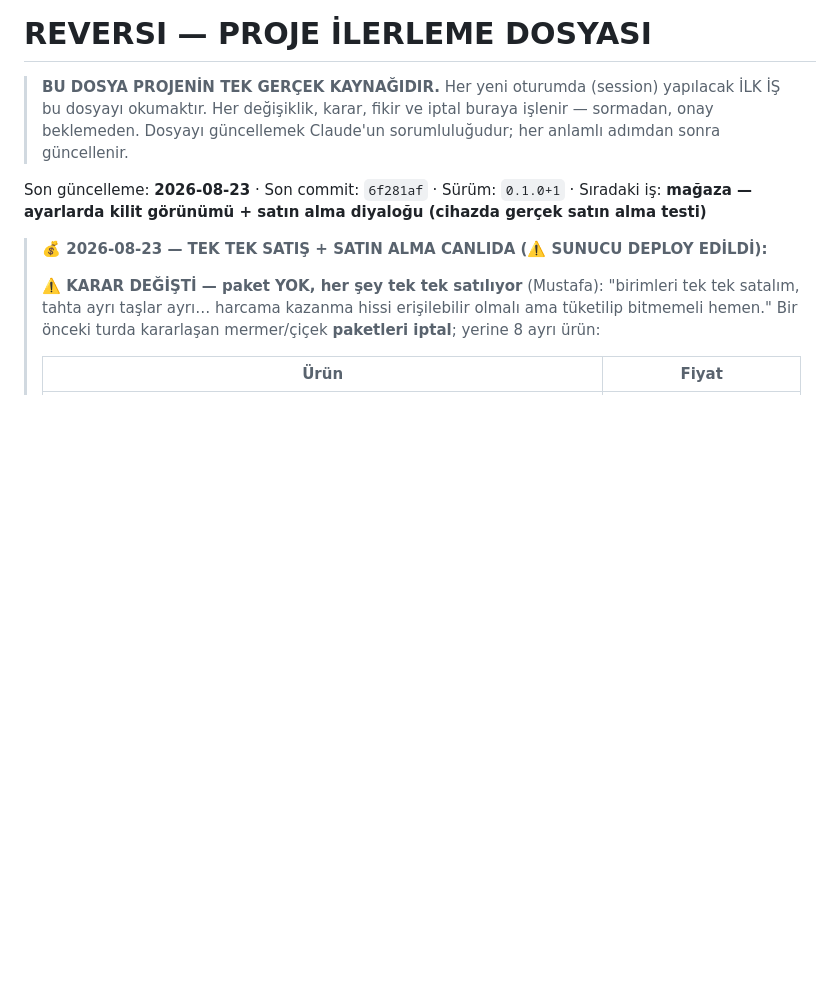
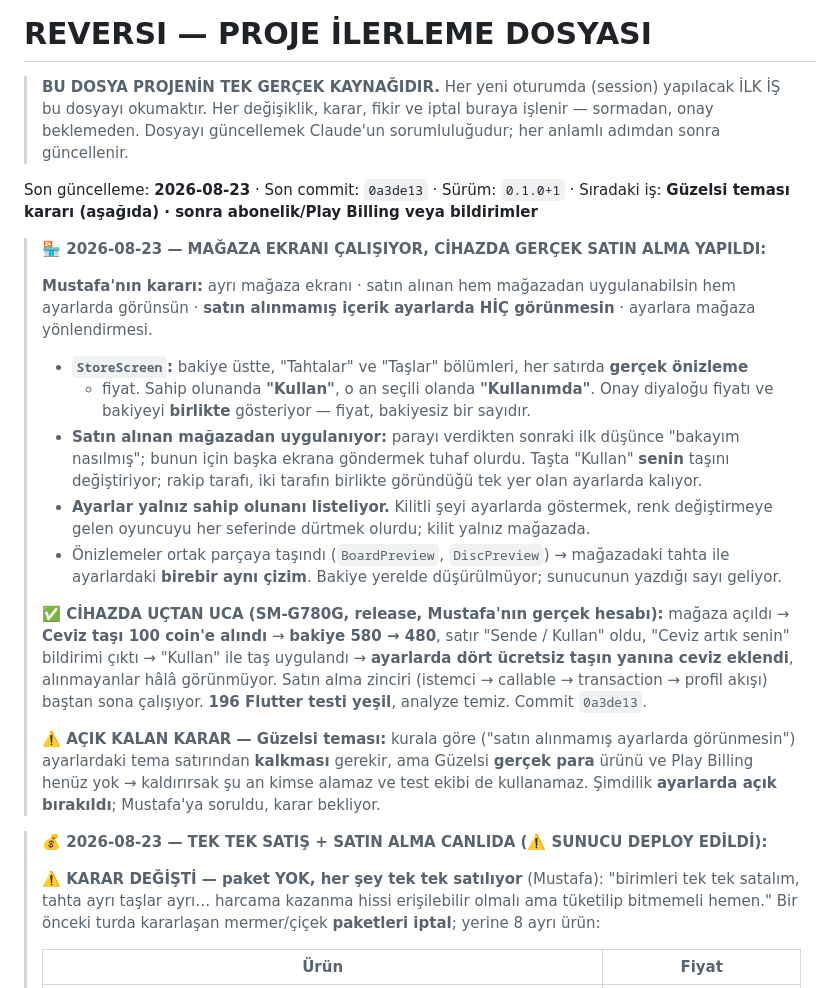
Before and after one commit to mkarakas61/Reversi, a Markdown page: PROGRESS.md, the part around the change. Rendered like a GitHub page; blank space fills up the shorter version.

Commit message:
PROGRESS: mağaza ekranı + cihazda gerçek satın alma
Co-Authored-By: Claude Opus 5 <noreply@anthropic.com>

```diff
--- a/PROGRESS.md
+++ b/PROGRESS.md
@@ -5,7 +5,34 @@
 > Her değişiklik, karar, fikir ve iptal buraya işlenir — sormadan, onay beklemeden.
 > Dosyayı güncellemek Claude'un sorumluluğudur; her anlamlı adımdan sonra güncellenir.
 
-Son güncelleme: **2026-08-23** · Son commit: `6f281af` · Sürüm: `0.1.0+1` · Sıradaki iş: **mağaza — ayarlarda kilit görünümü + satın alma diyaloğu (cihazda gerçek satın alma testi)**
+Son güncelleme: **2026-08-23** · Son commit: `0a3de13` · Sürüm: `0.1.0+1` · Sıradaki iş: **Güzelsi teması kararı (aşağıda) · sonra abonelik/Play Billing veya bildirimler**
+
+> **🏪 2026-08-23 — MAĞAZA EKRANI ÇALIŞIYOR, CİHAZDA GERÇEK SATIN ALMA YAPILDI:**
+>
+> **Mustafa'nın kararı:** ayrı mağaza ekranı · satın alınan hem mağazadan uygulanabilsin hem ayarlarda
+> görünsün · **satın alınmamış içerik ayarlarda HİÇ görünmesin** · ayarlara mağaza yönlendirmesi.
+>
+> - **`StoreScreen`:** bakiye üstte, "Tahtalar" ve "Taşlar" bölümleri, her satırda **gerçek önizleme**
+>   + fiyat. Sahip olunanda **"Kullan"**, o an seçili olanda **"Kullanımda"**. Onay diyaloğu fiyatı ve
+>   bakiyeyi **birlikte** gösteriyor — fiyat, bakiyesiz bir sayıdır.
+> - **Satın alınan mağazadan uygulanıyor:** parayı verdikten sonraki ilk düşünce "bakayım nasılmış";
+>   bunun için başka ekrana göndermek tuhaf olurdu. Taşta "Kullan" **senin** taşını değiştiriyor;
+>   rakip tarafı, iki tarafın birlikte göründüğü tek yer olan ayarlarda kalıyor.
+> - **Ayarlar yalnız sahip olunanı listeliyor.** Kilitli şeyi ayarlarda göstermek, renk değiştirmeye
+>   gelen oyuncuyu her seferinde dürtmek olurdu; kilit yalnız mağazada.
+> - Önizlemeler ortak parçaya taşındı (`BoardPreview`, `DiscPreview`) → mağazadaki tahta ile ayarlardaki
+>   **birebir aynı çizim**. Bakiye yerelde düşürülmüyor; sunucunun yazdığı sayı geliyor.
+>
+> **✅ CİHAZDA UÇTAN UCA (SM-G780G, release, Mustafa'nın gerçek hesabı):** mağaza açıldı → **Ceviz taşı
+> 100 coin'e alındı** → **bakiye 580 → 480**, satır "Sende / Kullan" oldu, "Ceviz artık senin"
+> bildirimi çıktı → "Kullan" ile taş uygulandı → **ayarlarda dört ücretsiz taşın yanına ceviz eklendi**,
+> alınmayanlar hâlâ görünmüyor. Satın alma zinciri (istemci → callable → transaction → profil akışı)
+> baştan sona çalışıyor. **196 Flutter testi yeşil**, analyze temiz. Commit `0a3de13`.
+>
+> **⚠️ AÇIK KALAN KARAR — Güzelsi teması:** kurala göre ("satın alınmamış ayarlarda görünmesin")
+> ayarlardaki tema satırından **kalkması** gerekir, ama Güzelsi **gerçek para** ürünü ve Play Billing
+> henüz yok → kaldırırsak şu an kimse alamaz ve test ekibi de kullanamaz. Şimdilik **ayarlarda açık
+> bırakıldı**; Mustafa'ya soruldu, karar bekliyor.
 
 > **💰 2026-08-23 — TEK TEK SATIŞ + SATIN ALMA CANLIDA (⚠️ SUNUCU DEPLOY EDİLDİ):**
 >
```
